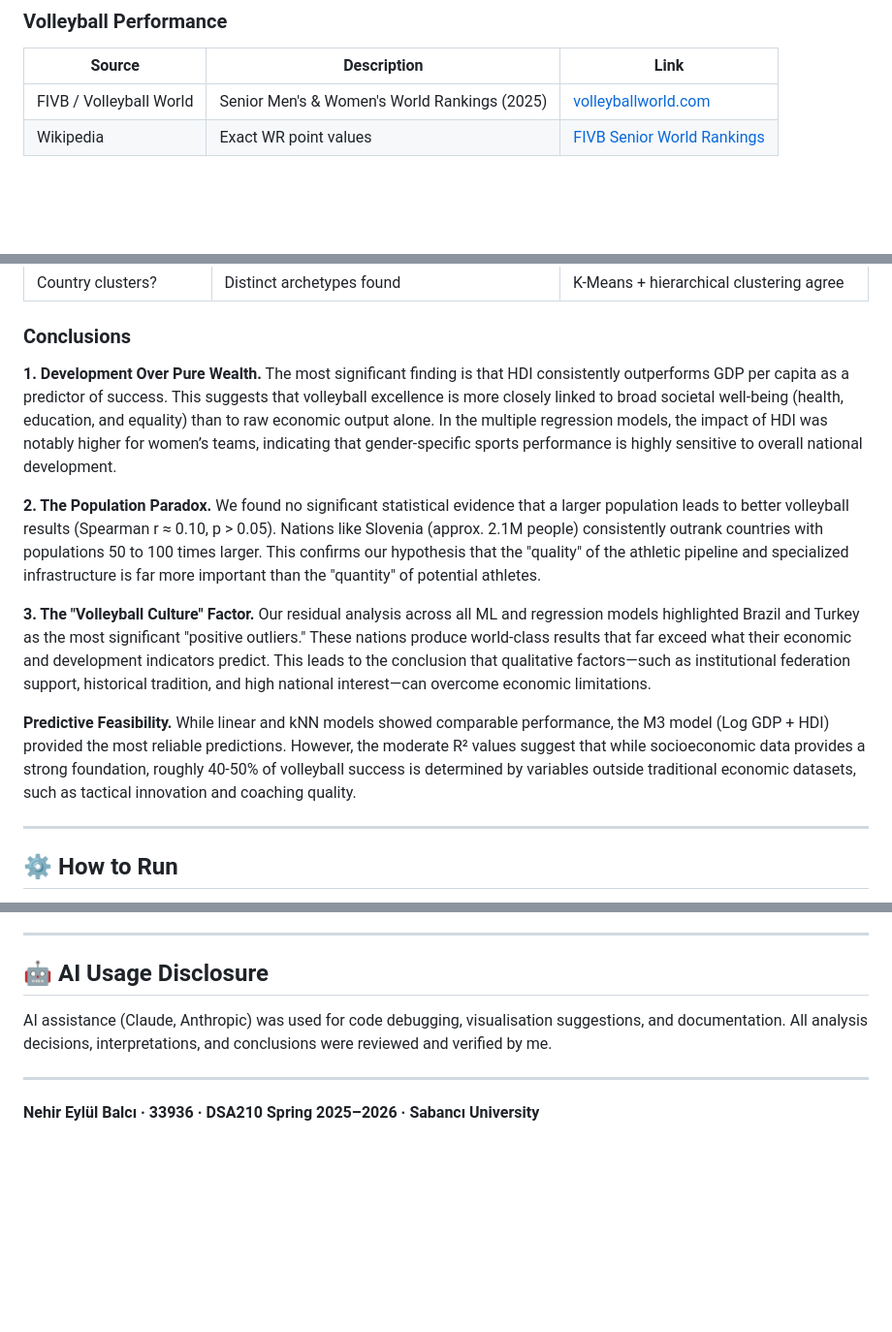
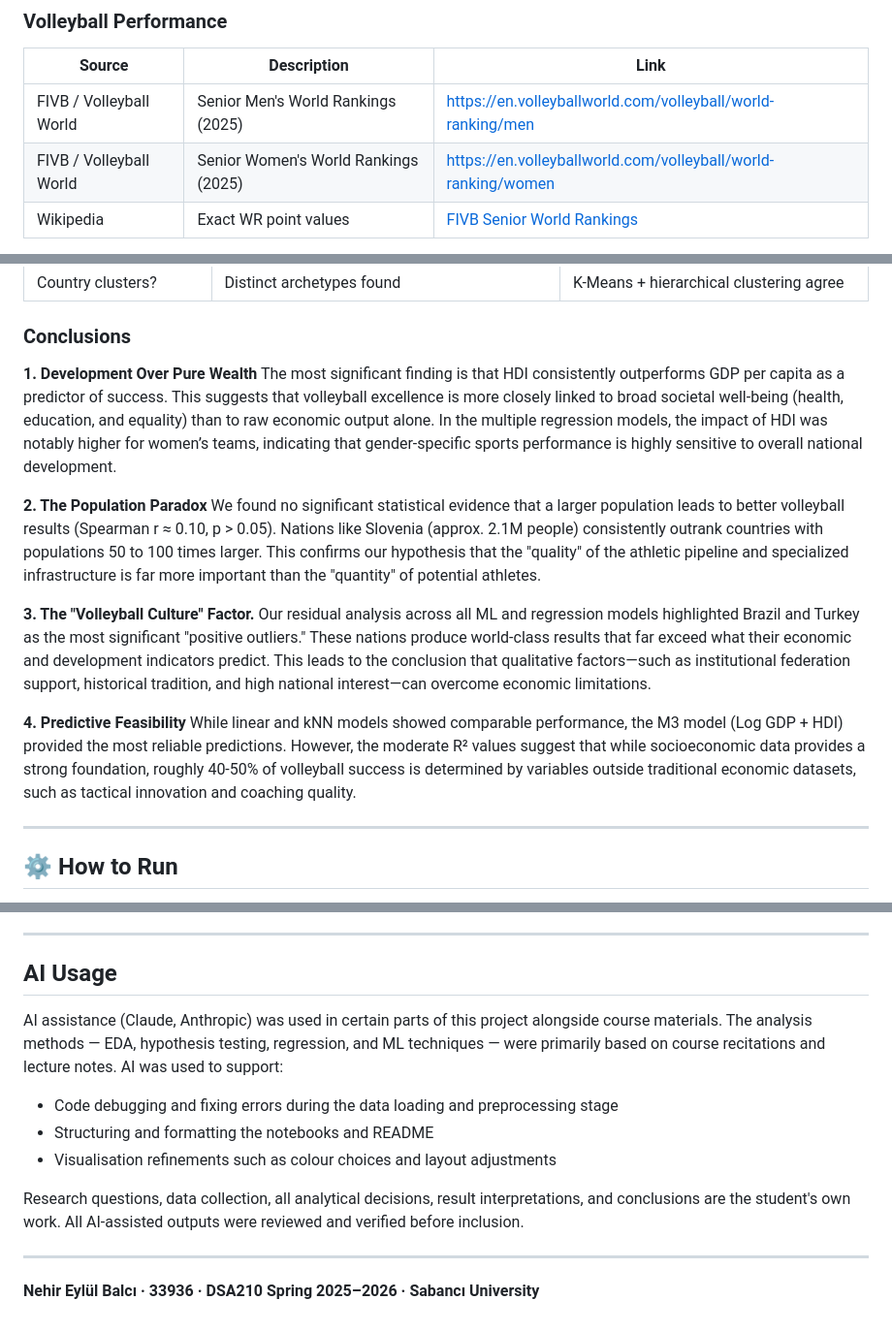
Before and after one commit to eypulla/DSA210-TermProject, a Markdown page: README.md, 3 parts joined by grey strips. Shown at 97% size. Drawn GitHub-style; blank space fills up the shorter version.

```diff
--- a/README.md
+++ b/README.md
@@ -55,7 +55,8 @@ DSA210-TermProject/
 ### Volleyball Performance
 | Source | Description | Link |
 |--------|-------------|------|
-| FIVB / Volleyball World | Senior Men's & Women's World Rankings (2025) | [volleyballworld.com](https://en.volleyballworld.com/volleyball/world-ranking/) |
+| FIVB / Volleyball World | Senior Men's World Rankings (2025) | https://en.volleyballworld.com/volleyball/world-ranking/men |
+| FIVB / Volleyball World | Senior Women's World Rankings (2025) | https://en.volleyballworld.com/volleyball/world-ranking/women |
 | Wikipedia | Exact WR point values | [FIVB Senior World Rankings](https://en.wikipedia.org/wiki/FIVB_Senior_World_Rankings) |
 
 > FIVB's website renders tables via JavaScript and doesn't support direct download. Point values were collected from Wikipedia which mirrors the official data.
@@ -120,13 +121,13 @@ The analysis is split across 6 notebooks, each building on the previous.
 
 ### Conclusions
 
-**1. Development Over Pure Wealth.** The most significant finding is that HDI consistently outperforms GDP per capita as a predictor of success. This suggests that volleyball excellence is more closely linked to broad societal well-being (health, education, and equality) than to raw economic output alone. In the multiple regression models, the impact of HDI was notably higher for women’s teams, indicating that gender-specific sports performance is highly sensitive to overall national development.
+**1. Development Over Pure Wealth** The most significant finding is that HDI consistently outperforms GDP per capita as a predictor of success. This suggests that volleyball excellence is more closely linked to broad societal well-being (health, education, and equality) than to raw economic output alone. In the multiple regression models, the impact of HDI was notably higher for women’s teams, indicating that gender-specific sports performance is highly sensitive to overall national development.
 
-**2. The Population Paradox.** We found no significant statistical evidence that a larger population leads to better volleyball results (Spearman r ≈ 0.10, p > 0.05). Nations like Slovenia (approx. 2.1M people) consistently outrank countries with populations 50 to 100 times larger. This confirms our hypothesis that the "quality" of the athletic pipeline and specialized infrastructure is far more important than the "quantity" of potential athletes.
+**2. The Population Paradox** We found no significant statistical evidence that a larger population leads to better volleyball results (Spearman r ≈ 0.10, p > 0.05). Nations like Slovenia (approx. 2.1M people) consistently outrank countries with populations 50 to 100 times larger. This confirms our hypothesis that the "quality" of the athletic pipeline and specialized infrastructure is far more important than the "quantity" of potential athletes.
 
 **3. The "Volleyball Culture" Factor.** Our residual analysis across all ML and regression models highlighted Brazil and Turkey as the most significant "positive outliers." These nations produce world-class results that far exceed what their economic and development indicators predict. This leads to the conclusion that qualitative factors—such as institutional federation support, historical tradition, and high national interest—can overcome economic limitations.
 
-**Predictive Feasibility.** While linear and kNN models showed comparable performance, the M3 model (Log GDP + HDI) provided the most reliable predictions. However, the moderate R² values suggest that while socioeconomic data provides a strong foundation, roughly 40-50% of volleyball success is determined by variables outside traditional economic datasets, such as tactical innovation and coaching quality.
+**4. Predictive Feasibility** While linear and kNN models showed comparable performance, the M3 model (Log GDP + HDI) provided the most reliable predictions. However, the moderate R² values suggest that while socioeconomic data provides a strong foundation, roughly 40-50% of volleyball success is determined by variables outside traditional economic datasets, such as tactical innovation and coaching quality.
 
 ---
 
@@ -155,9 +156,16 @@ Run all cells: `Runtime → Run all` or `Ctrl+F9`
 
 ---
 
-## 🤖 AI Usage Disclosure
+##  AI Usage
 
-AI assistance (Claude, Anthropic) was used for code debugging, visualisation suggestions, and documentation. All analysis decisions, interpretations, and conclusions were reviewed and verified by me.
+AI assistance (Claude, Anthropic) was used in certain parts of this project alongside course materials. The analysis methods — EDA, hypothesis testing, regression, and ML techniques — were primarily based on course recitations and lecture notes.
+AI was used to support:
+
+- Code debugging and fixing errors during the data loading and preprocessing stage
+- Structuring and formatting the notebooks and README
+- Visualisation refinements such as colour choices and layout adjustments
+
+Research questions, data collection, all analytical decisions, result interpretations, and conclusions are the student's own work. All AI-assisted outputs were reviewed and verified before inclusion.
 
 ---
 
```
Also changed, not shown: other parts of README.md (+1 -1 lines).
